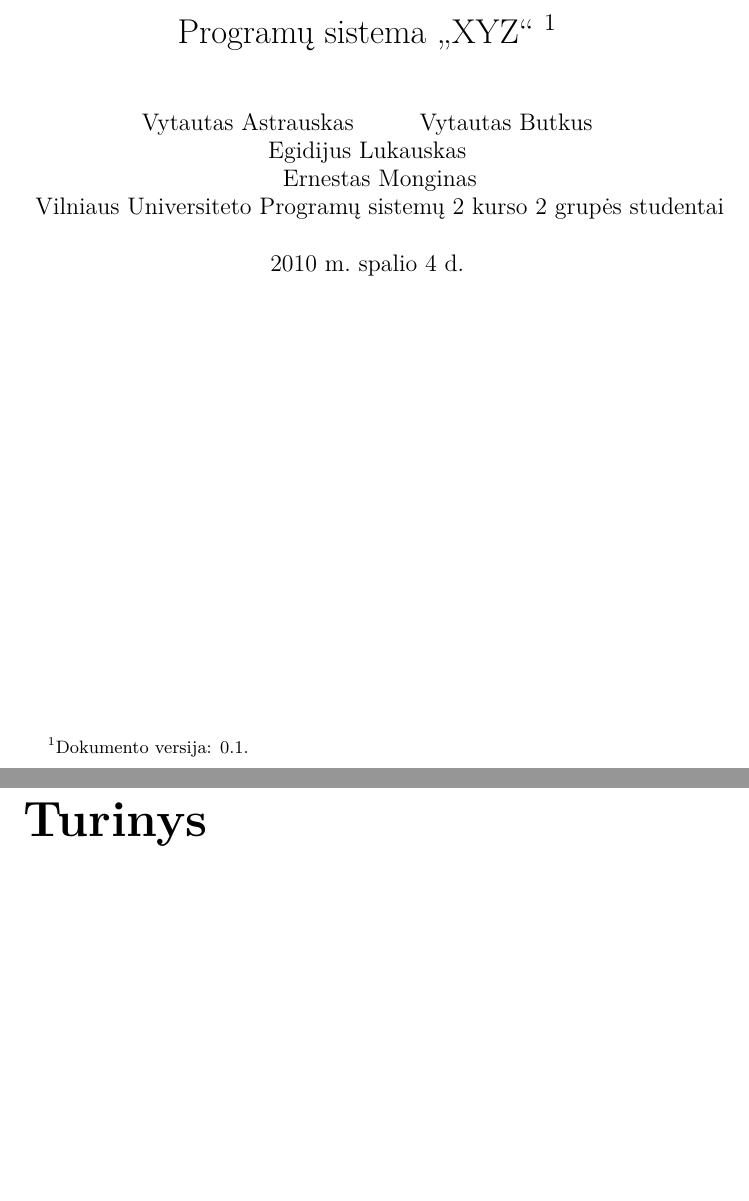
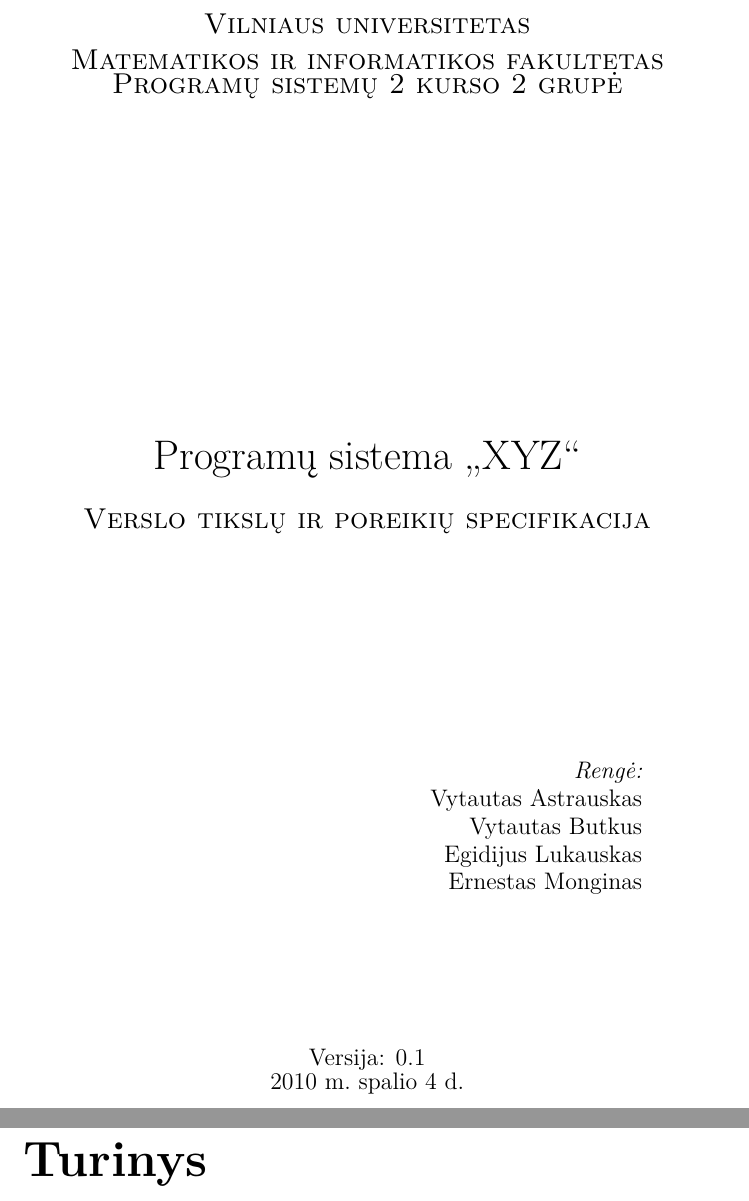
Before and after one commit to vakaras/PSI-1, a LaTeX document (main.tex, which reads title.tex): two parts of pages 1 and 2 of 2, joined at a grey line, cut at the place of the change, the shorter picture padded with empty space. Compiled offline with XeLaTeX.

Commit message:
Perdarytas titulinis puslapis.

```diff
--- a/main.tex
+++ b/main.tex
@@ -15,6 +15,3 @@
 
 \defaultfontfeatures{Mapping=tex-text}
 
-\title{%
-Programų sistema „XYZ“
-\thanks{Dokumento versija: 0.1.}
@@ -28,11 +18,7 @@
-Vilniaus Universiteto Programų sistemų 2 kurso 2 grupės studentai
-}
-\date{\today}
-
 \begin{document}
 
-\maketitle
-\bigskip
+\input{./title.tex}
+
 \tableofcontents
 
 \end{document}
--- /dev/null
+++ b/title.tex
@@ -0,0 +1,31 @@
+\begin{titlepage}
+
+  \begin{center}
+
+    % Puslapio viršus.
+    \textsc{%
+    \Large Vilniaus universitetas\\
+    Matematikos ir informatikos fakultetas\\
+    Programų sistemų 2 kurso 2 grupė}\\[6.0cm]
+
+    % Projekto pavadinimas.
+    { \huge Programų sistema „XYZ“ }\\[0.5cm]
+
+    \textsc{\Large Verslo tikslų ir poreikių specifikacija }\\[4.0cm]
+
+    \begin{minipage}[]{0.8\textwidth}
+      \begin{flushright} \large
+        \emph{Rengė:} \\
+        Vytautas Astrauskas \\
+        Vytautas Butkus \\
+        Egidijus Lukauskas \\
+        Ernestas Monginas
+      \end{flushright}
+    \end{minipage}
+
+    \vfill
+
+    {\large  Versija: 0.1 \\ \today }
+  \end{center}
+
+\end{titlepage}
```
Also changed, not shown: main.tex (7 more changed lines), 1 other file.
